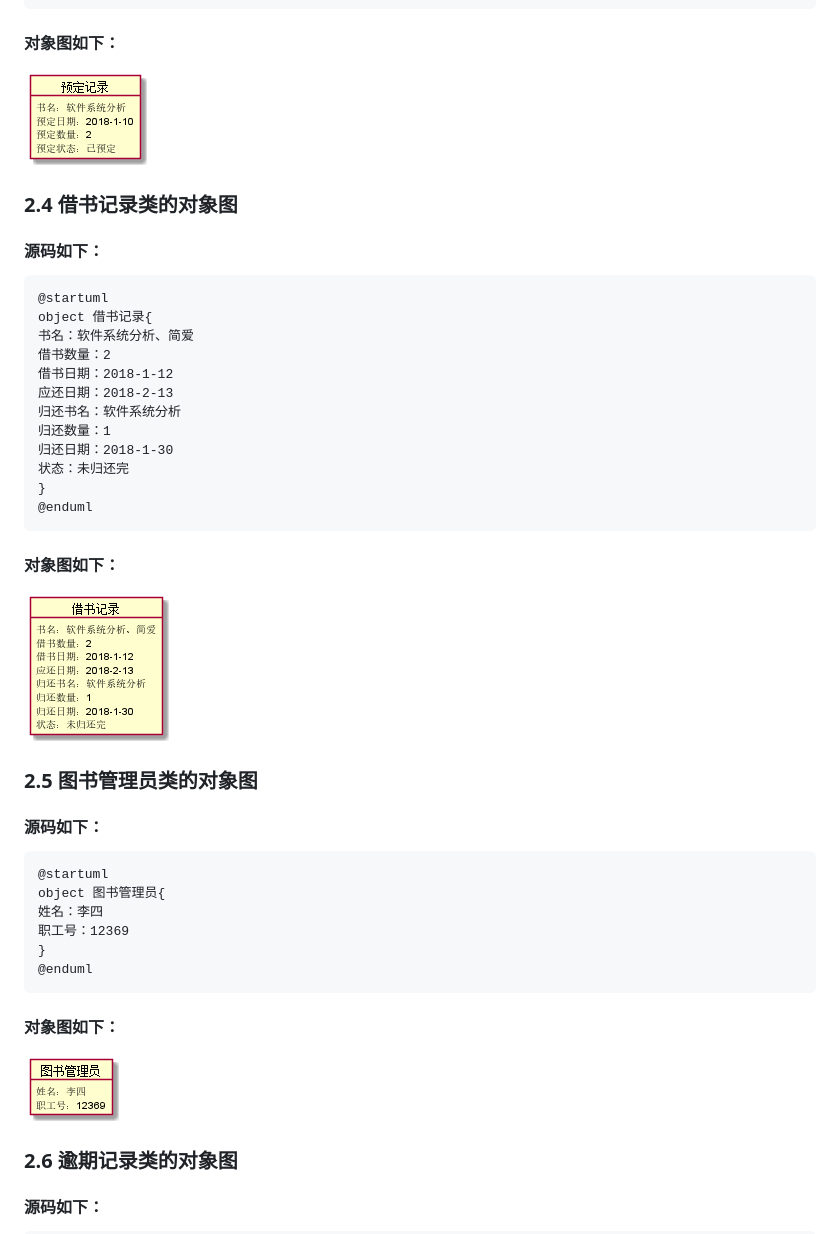
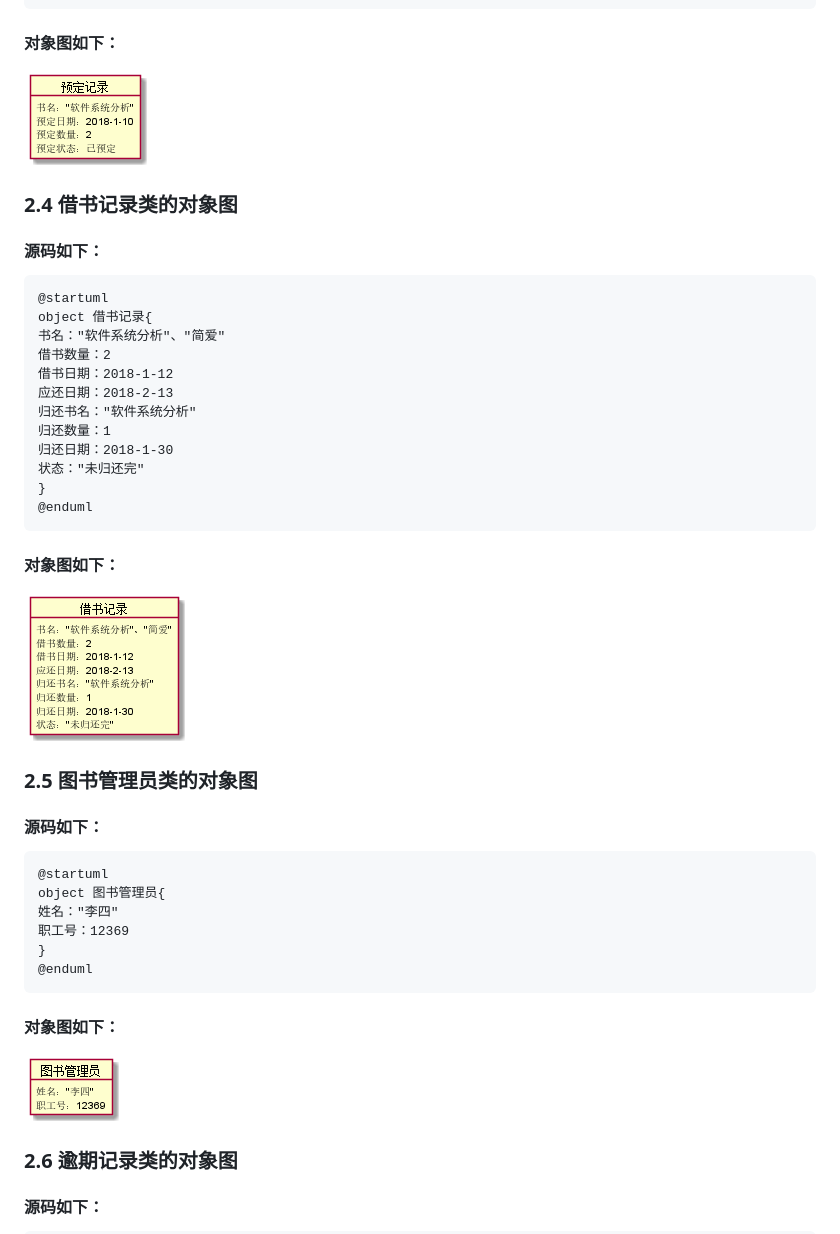
Before and after one commit to d123456yy/is-analysis, a Markdown page: test3/README.md, the part around the change printed below. Drawn GitHub-style; pictures changed too: test3/object3.png, test3/object4.png, test3/object5.png.

````diff
--- a/test3/README.md
+++ b/test3/README.md
@@ -143,14 +144,14 @@ object 预定记录{
 ``` object4
 @startuml
 object 借书记录{
-书名：软件系统分析、简爱
+书名："软件系统分析"、"简爱"
 借书数量：2
 借书日期：2018-1-12
 应还日期：2018-2-13
-归还书名：软件系统分析
+归还书名："软件系统分析"
 归还数量：1
 归还日期：2018-1-30
-状态：未归还完
+状态："未归还完"
 }
 @enduml
 ```
@@ -163,7 +164,7 @@ object 借书记录{
 ``` object5
 @startuml
 object 图书管理员{
-姓名：李四
+姓名："李四"
 职工号：12369
 }
 @enduml
````
Also changed, not shown: other parts of test3/README.md (+6 -5 lines), test3/class1.png, test3/object1.png, test3/object2.png, 1 other file.
